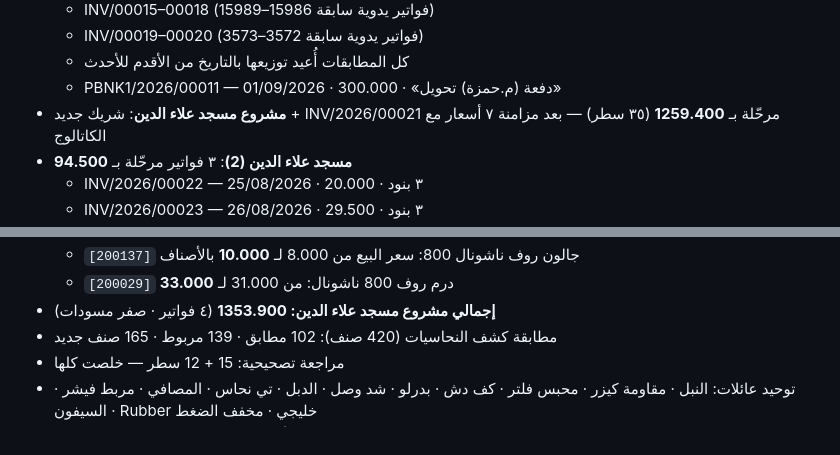
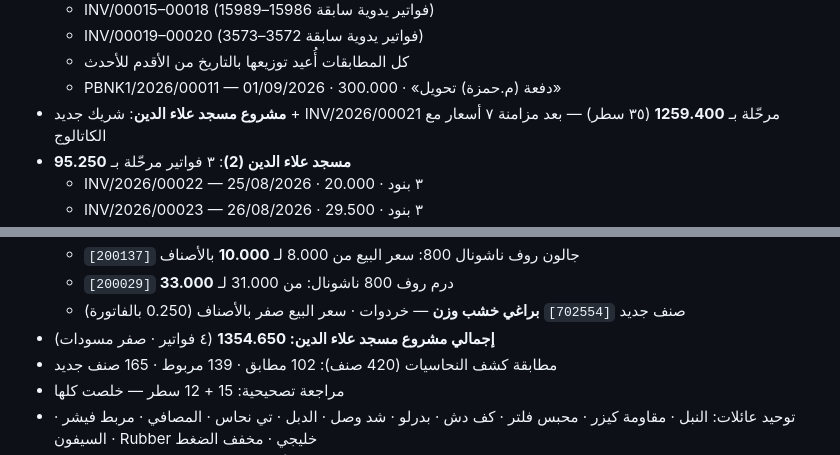
Before and after one commit to engineeringjo-dev/Fam-Bam, a Markdown page: قائمة_المهام.md, 2 parts joined by grey strips. Drawn GitHub-style.

Commit message:
إضافة بندي البراغي لفاتورة INV/2026/00024 وصنف براغي خشب وزن
Co-Authored-By: Claude Opus 5 <noreply@anthropic.com>
Claude-Session: https://claude.ai/code/session_01UQajWt2cBKp776XpEzaHTL

```diff
--- a/قائمة_المهام.md
+++ b/قائمة_المهام.md
@@ -132,6 +132,6 @@
   - كل المطابقات أُعيد توزيعها بالتاريخ من الأقدم للأحدث
   - PBNK1/2026/00011 — 01/09/2026 · 300.000 · «دفعة (م.حمزة) تحويل»
 - **مشروع مسجد علاء الدين**: شريك جديد + INV/2026/00021 مرحّلة بـ **1259.400** (٣٥ سطر) — بعد مزامنة ٧ أسعار مع الكاتالوج
-- **مسجد علاء الدين (2)**: ٣ فواتير مرحّلة بـ **94.500**
+- **مسجد علاء الدين (2)**: ٣ فواتير مرحّلة بـ **95.250**
   - INV/2026/00022 — 25/08/2026 · ٣ بنود · 20.000
   - INV/2026/00023 — 26/08/2026 · ٣ بنود · 29.500
@@ -139,6 +139,7 @@
   - `[200137]` جالون روف ناشونال 800: سعر البيع من 8.000 لـ **10.000** بالأصناف
   - `[200029]` درم روف 800 ناشونال: من 31.000 لـ **33.000**
-- **إجمالي مشروع مسجد علاء الدين: 1353.900** (٤ فواتير · صفر مسودات)
+  - صنف جديد `[702554]` **براغي خشب وزن** — خردوات · سعر البيع صفر بالأصناف (0.250 بالفاتورة)
+- **إجمالي مشروع مسجد علاء الدين: 1354.650** (٤ فواتير · صفر مسودات)
 - مطابقة كشف النحاسيات (420 صنف): 102 مطابق · 139 مربوط · 165 صنف جديد
 - مراجعة تصحيحية: 15 + 12 سطر — خلصت كلها
 - توحيد عائلات: النبل · مقاومة كيزر · محبس فلتر · كف دش · بدرلو · شد وصل · الدبل · تي نحاس · المصافي · مربط فيشر · السيفون · Rubber خليجي · مخفف الضغط
```
Also changed, not shown: other parts of قائمة_المهام.md (+1 -1 lines).
